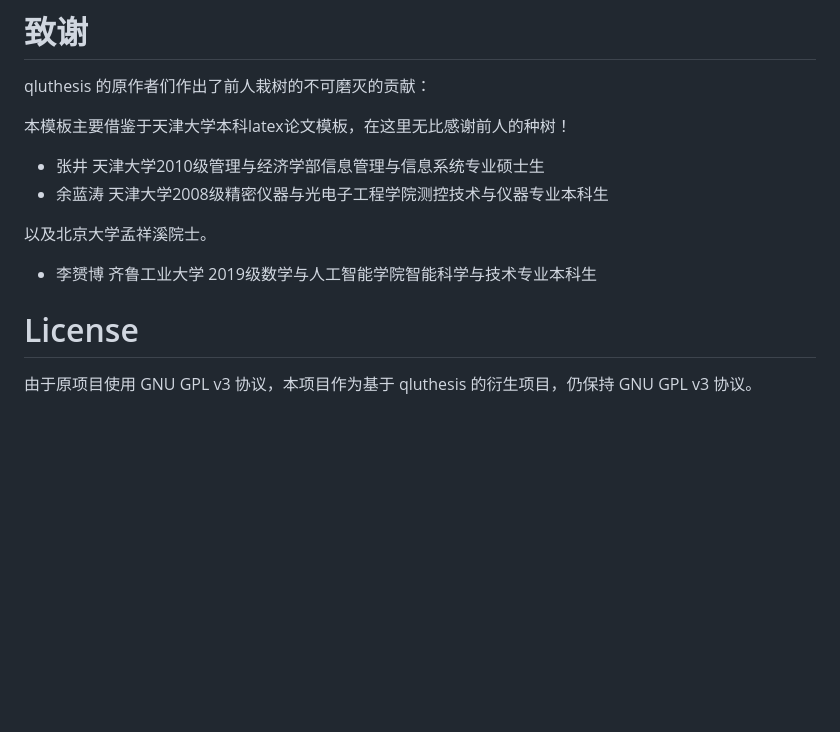
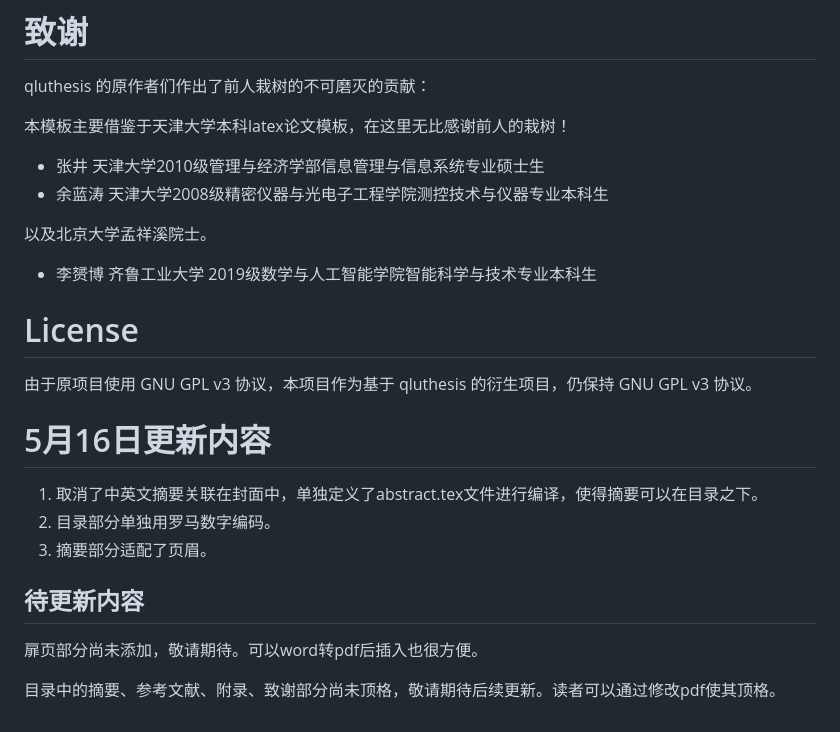
Before and after one commit to JockerLiLi/QLULatex_Graduation_Thesis_Template, a Markdown page: README.md, the part around the change printed below. Drawn GitHub-style; blank space fills up the shorter version.

```diff
--- a/README.md
+++ b/README.md
@@ -185,7 +163,7 @@ latexmk -c
 
 qluthesis 的原作者们作出了前人栽树的不可磨灭的贡献：
 
-本模板主要借鉴于天津大学本科latex论文模板，在这里无比感谢前人的种树！
+本模板主要借鉴于天津大学本科latex论文模板，在这里无比感谢前人的栽树！
 
 * 张井 天津大学2010级管理与经济学部信息管理与信息系统专业硕士生
 * 余蓝涛 天津大学2008级精密仪器与光电子工程学院测控技术与仪器专业本科生
@@ -199,3 +177,17 @@ qluthesis 的原作者们作出了前人栽树的不可磨灭的贡献：
 # License
 
 由于原项目使用 GNU GPL v3 协议，本项目作为基于 qluthesis 的衍生项目，仍保持 GNU GPL v3 协议。
+
+
+
+# 5月16日更新内容
+
+1. 取消了中英文摘要关联在封面中，单独定义了abstract.tex文件进行编译，使得摘要可以在目录之下。
+2. 目录部分单独用罗马数字编码。
+3. 摘要部分适配了页眉。
+
+## 待更新内容
+
+扉页部分尚未添加，敬请期待。可以word转pdf后插入也很方便。
+
+目录中的摘要、参考文献、附录、致谢部分尚未顶格，敬请期待后续更新。读者可以通过修改pdf使其顶格。
```
Also changed, not shown: other parts of README.md (+34 -56 lines).
